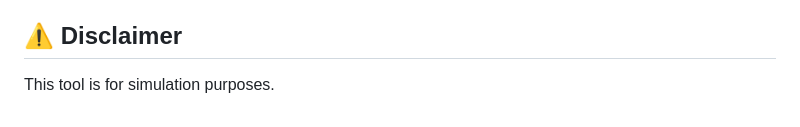
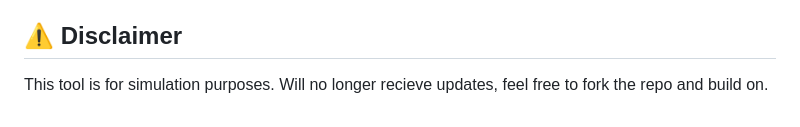
Before and after one commit to sankeer28/glo-bus-max-eps, a Markdown page: README.md, the part around the change. GitHub-like rendering.

```diff
--- a/README.md
+++ b/README.md
@@ -198,4 +198,4 @@ Chrome extension developed to help save time when finding the highest Earnings P
 
 ## ⚠️ Disclaimer
 
-This tool is for simulation purposes.
+This tool is for simulation purposes. Will no longer recieve updates, feel free to fork the repo and build on.
```
